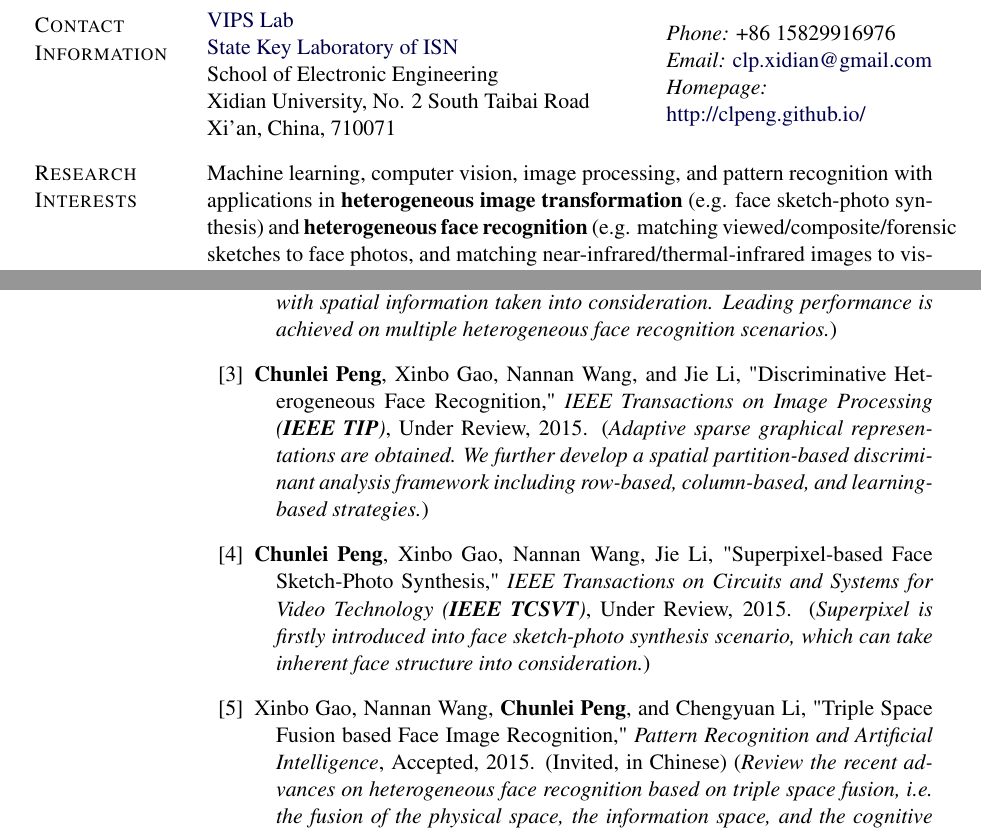
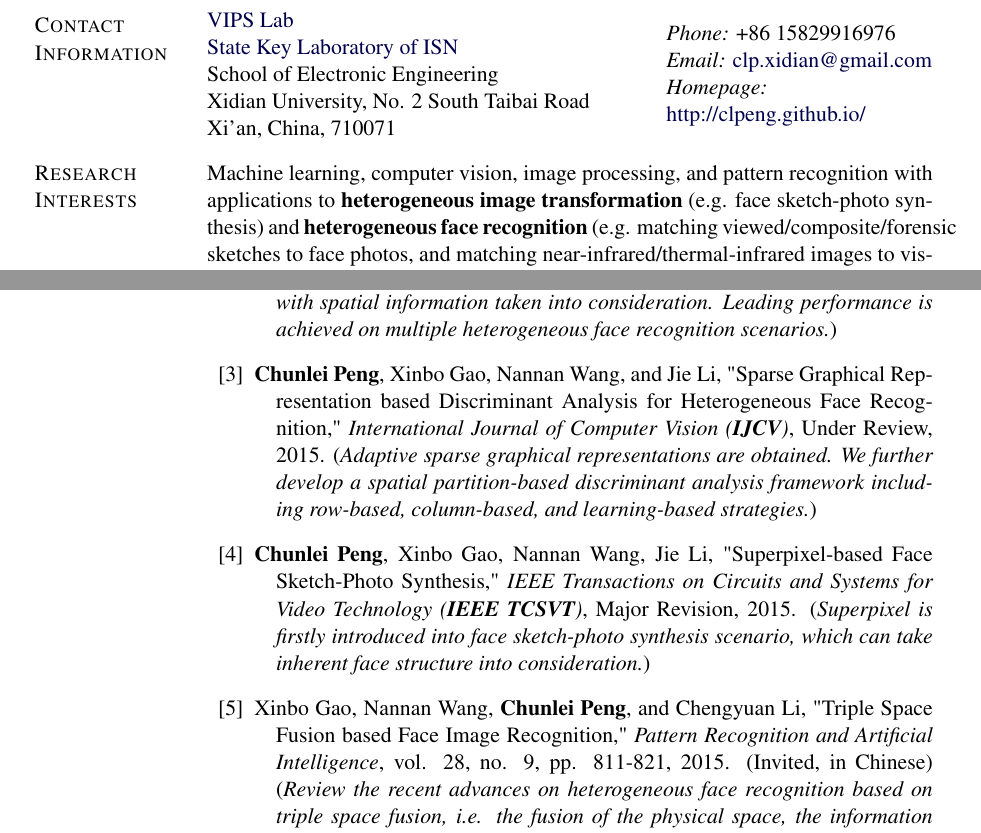
Before and after one commit to leoliu37/clpeng.github.io, a LaTeX CV (CV/CV_Chunlei_Peng.tex): two parts of pages 1 and 2 of 3, joined at a grey line, cut so that both start at the same text. Compiled offline with pdfLaTeX.

Commit message:
Triple Space vol-no-pp assigned
Triple Space vol-no-pp assigned

```diff
--- a/CV/CV_Chunlei_Peng.tex
+++ b/CV/CV_Chunlei_Peng.tex
@@ -177,7 +177,7 @@ Xi'an, China, 710071}
 
 \section{Research Interests}
 
-Machine learning, computer vision, image processing, and pattern recognition with applications in \textbf{heterogeneous image transformation} (e.g. face sketch-photo synthesis) and \textbf{heterogeneous face recognition} (e.g. matching viewed/composite/forensic sketches to face photos, and matching near-infrared/thermal-infrared images to visible light face images).
+Machine learning, computer vision, image processing, and pattern recognition with applications to \textbf{heterogeneous image transformation} (e.g. face sketch-photo synthesis) and \textbf{heterogeneous face recognition} (e.g. matching viewed/composite/forensic sketches to face photos, and matching near-infrared/thermal-infrared images to visible light face images).
 
 \section{Education}
 
@@ -239,13 +239,13 @@ Sep. 2008 - July 2012
 \item \textbf{Chunlei Peng}, Xinbo Gao, Nannan Wang, and Jie Li, "Graphical Representation for Heterogeneous Face Recognition," \emph{IEEE Transactions on Pattern Analysis and Machine Intelligence (\textbf{IEEE TPAMI})}, Major Revision, 2015.
     (\emph{Graphical representations are obtained through Markov networks, with spatial information taken into consideration. Leading performance is achieved on multiple heterogeneous face recognition scenarios.})
 
-\item \textbf{Chunlei Peng}, Xinbo Gao, Nannan Wang, and Jie Li, "Discriminative Heterogeneous Face Recognition," \emph{IEEE Transactions on Image Processing (\textbf{IEEE TIP})}, Under Review, 2015.
+\item \textbf{Chunlei Peng}, Xinbo Gao, Nannan Wang, and Jie Li, "Sparse Graphical Representation based Discriminant Analysis for Heterogeneous Face Recognition," \emph{International Journal of Computer Vision (\textbf{IJCV})}, Under Review, 2015.
     (\emph{Adaptive sparse graphical representations are obtained. We further develop a spatial partition-based discriminant analysis framework including row-based, column-based, and learning-based strategies.})
 
-\item \textbf{Chunlei Peng}, Xinbo Gao, Nannan Wang, Jie Li, "Superpixel-based Face Sketch-Photo Synthesis," \emph{IEEE Transactions on Circuits and Systems for Video Technology (\textbf{IEEE TCSVT})}, Under Review, 2015.
+\item \textbf{Chunlei Peng}, Xinbo Gao, Nannan Wang, Jie Li, "Superpixel-based Face Sketch-Photo Synthesis," \emph{IEEE Transactions on Circuits and Systems for Video Technology (\textbf{IEEE TCSVT})}, Major Revision, 2015.
     (\emph{Superpixel is firstly introduced into face sketch-photo synthesis scenario, which can take inherent face structure into consideration.})
 
-\item Xinbo Gao, Nannan Wang, \textbf{Chunlei Peng}, and Chengyuan Li, "Triple Space Fusion based Face Image Recognition," \emph{Pattern Recognition and Artificial Intelligence}, Accepted, 2015. (Invited, in Chinese)
+\item Xinbo Gao, Nannan Wang, \textbf{Chunlei Peng}, and Chengyuan Li, "Triple Space Fusion based Face Image Recognition," \emph{Pattern Recognition and Artificial Intelligence}, vol. 28, no. 9, pp. 811-821, 2015. (Invited, in Chinese)
     (\emph{Review the recent advances on heterogeneous face recognition based on triple space fusion, i.e. the fusion of the physical space, the information space, and the cognitive space.})
 
 \end{bibenum}
```
Also changed, not shown: CV/CV_Chunlei_Peng.pdf, 1 other file.
